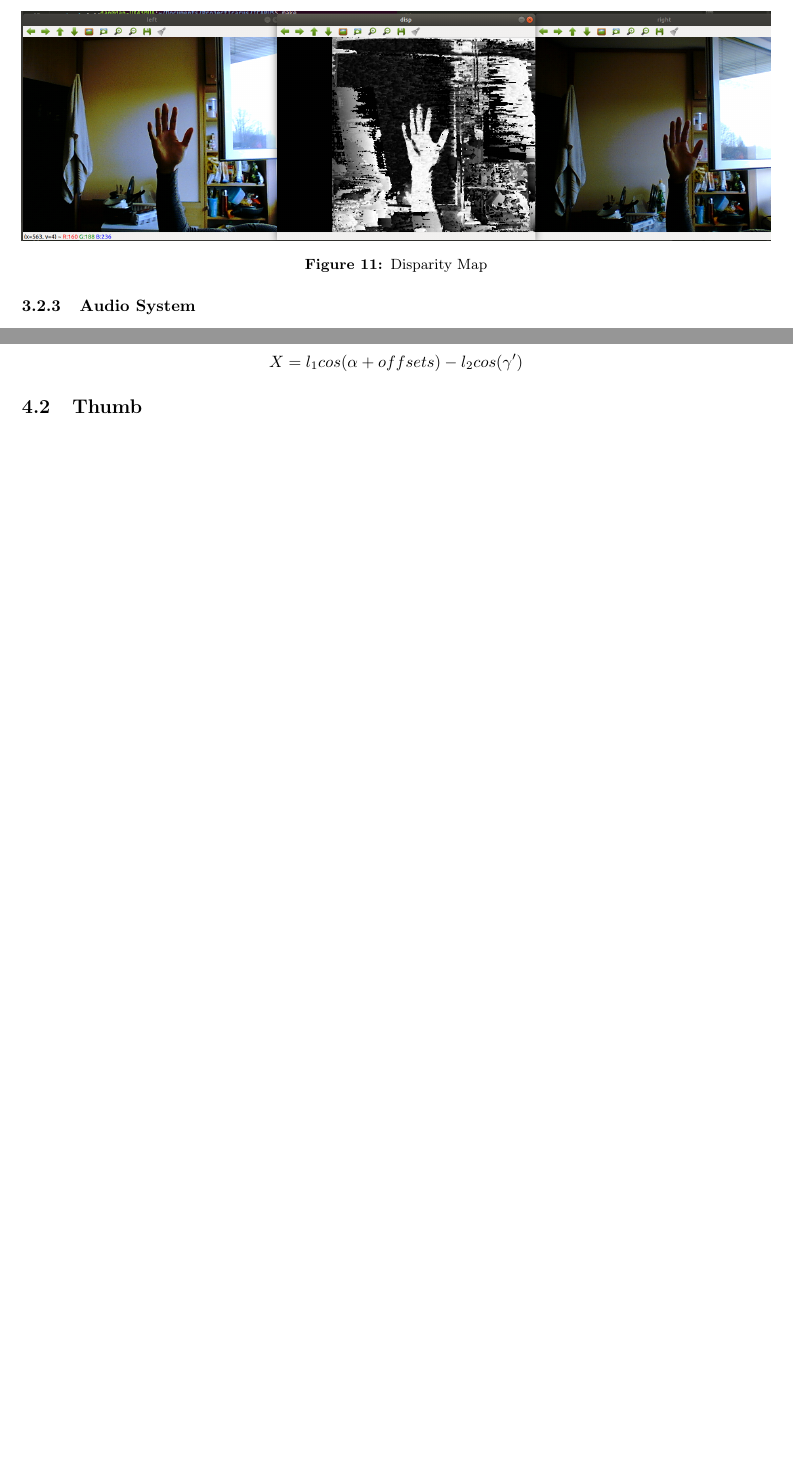
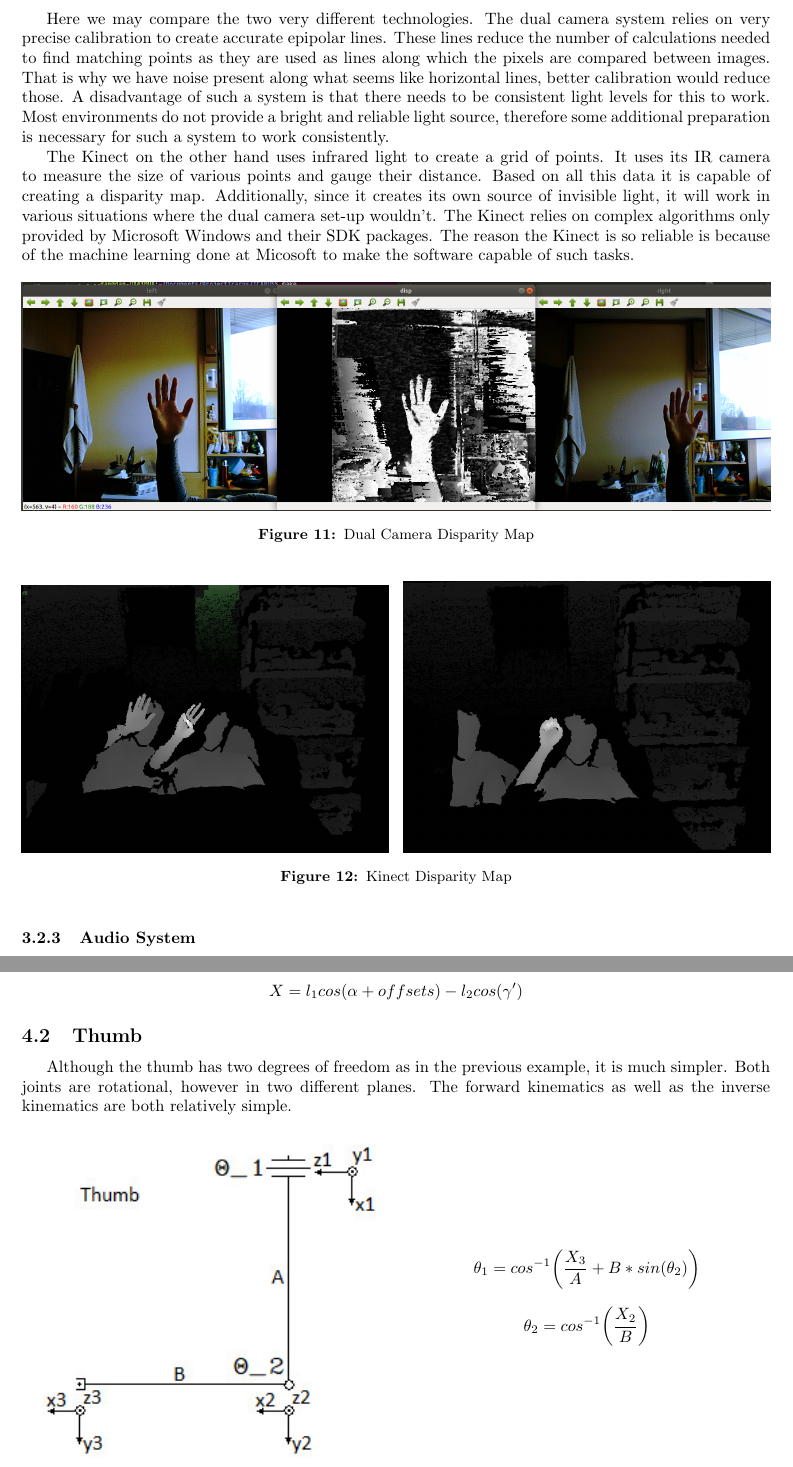
Before and after one commit to drdurczok/ProjectIcarus, a LaTeX document (Documentation/DOC.tex): two parts of pages 10 and 14 of 17 before the commit and two parts of pages 10 and 15 of 18 after it, joined at a grey line, cut at the place of the change, the shorter picture padded with empty space. Compiled offline with pdfLaTeX.

Commit message:
IK_Thumb

```diff
--- a/Documentation/DOC.tex
+++ b/Documentation/DOC.tex
@@ -212,7 +213,28 @@ The vision system will be comprised of several steps. The first being to discern
 
+\break
+Here we may compare the two very different technologies. The dual camera system relies on very precise calibration to create accurate epipolar lines. These lines reduce the number of calculations needed to find matching points as they are used as lines along which the pixels are compared between images. That is why we have noise present along what seems like horizontal lines, better calibration would reduce those. A disadvantage of such a system is that there needs to be consistent light levels for this to work. Most environments do not provide a bright and reliable light source, therefore some additional preparation is necessary for such a system to work consistently.
+
+The Kinect on the other hand uses infrared light to create a grid of points. It uses its IR camera to measure the size of various points and gauge their distance. Based on all this data it is capable of creating a disparity map. Additionally, since it creates its own source of invisible light, it will work in various situations where the dual camera set-up wouldn't. The Kinect relies on complex algorithms only provided by Microsoft Windows and their SDK packages. The reason the Kinect is so reliable is because of the machine learning done at Micosoft to make the software capable of such tasks.
+
+\begin{center}
 \includegraphics[width=\textwidth]{IMG/DualCam_Disp.PNG}
-\captionof{figure}{Disparity Map}
+\captionof{figure}{Dual Camera Disparity Map}
 \end{center}
+
+\begin{figure}[!hb]
+    \begin{minipage}[b]{0.49\textwidth}
+    	   \centering
+		\includegraphics[width=\textwidth]{IMG/KIN_02.png}
+	\end{minipage}
+    \hfill
+    \begin{minipage}[b]{0.49\textwidth}
+	    \centering
+		\includegraphics[width=\textwidth]{IMG/KIN_03.png}
+	\end{minipage}
+	\captionof{figure}{Kinect Disparity Map}
+\end{figure}
+
+
 
 \subsubsection{Audio System}
 The general process of the application consists of several key steps. We begin with interval audio recordings. After each interval recording, it decodes the .raw file and searches for a keyword. If the keyword was spoken, the recording re-initiates. The second .raw file is decoded to receive a string. This string needs to be compared to the applications look up table. The final part is the calling of the function which is most appropriate based on the returned string.
@@ -357,3 +379,4 @@ The formula above may be used for an inverse kinematic system for the medial pha
 
 
 \subsection{Thumb}
+Although the thumb has two degrees of freedom as in the previous example, it is much simpler. Both joints are rotational, however in two different planes. The forward kinematics as well as the inverse kinematics are both relatively simple.
@@ -360,3 +390,13 @@ The formula above may be used for an inverse kinematic system for the medial pha
+    \begin{minipage}[b]{0.49\textwidth}
+		\[ \theta_1 = cos^{-1}\bigg(\frac{X_3}{A}+B*sin(\theta_2)\bigg)\]
+		\[ \theta_2 = cos^{-1}\bigg(\frac{X_2}{B}\bigg) \]\vspace{80pt}
+	\end{minipage}
+\end{figure}
+
+
+
+
+
 
 \subsection{Arduino}
 The formulas derived earlier are for the purpose of controlling the hand, therefore they need a controller. The Arduino Nano is the board of choice being that it is very similar to the Arduino UNO (where all the testing was done) and is very compact. The Atmega328's 8-bit CPU running at 16MHz is more than sufficient for calculating our equations in real time. The Nano has only 6 PWM pins, however the provided servo libraries support many more. A servo only requires a pulse 1ms long, so a driving frequency of 1kHz is needed. Such a frequency is easily accomplished by the integrated CPU and we may actually use any of the outputs on the device. The 14 digital pins and 8 analog summed up for a total of 22 pins is more than sufficient for wiring up our device. The servo motors are powered by an external power supply, therefore the Arduino Nano has the sole task of controlling the motors.
```
Also changed, not shown: Documentation/IMG/IK_06.jpeg (added), Documentation/DOC.tex (14 more changed lines), 9 other files.
